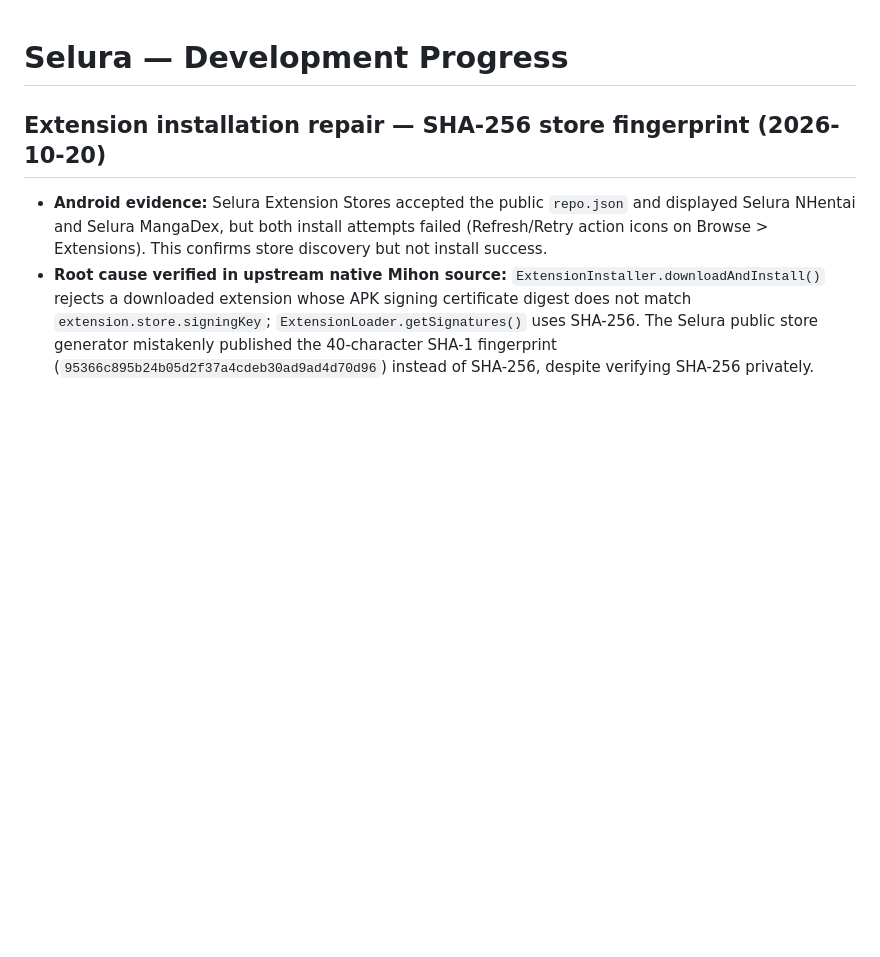
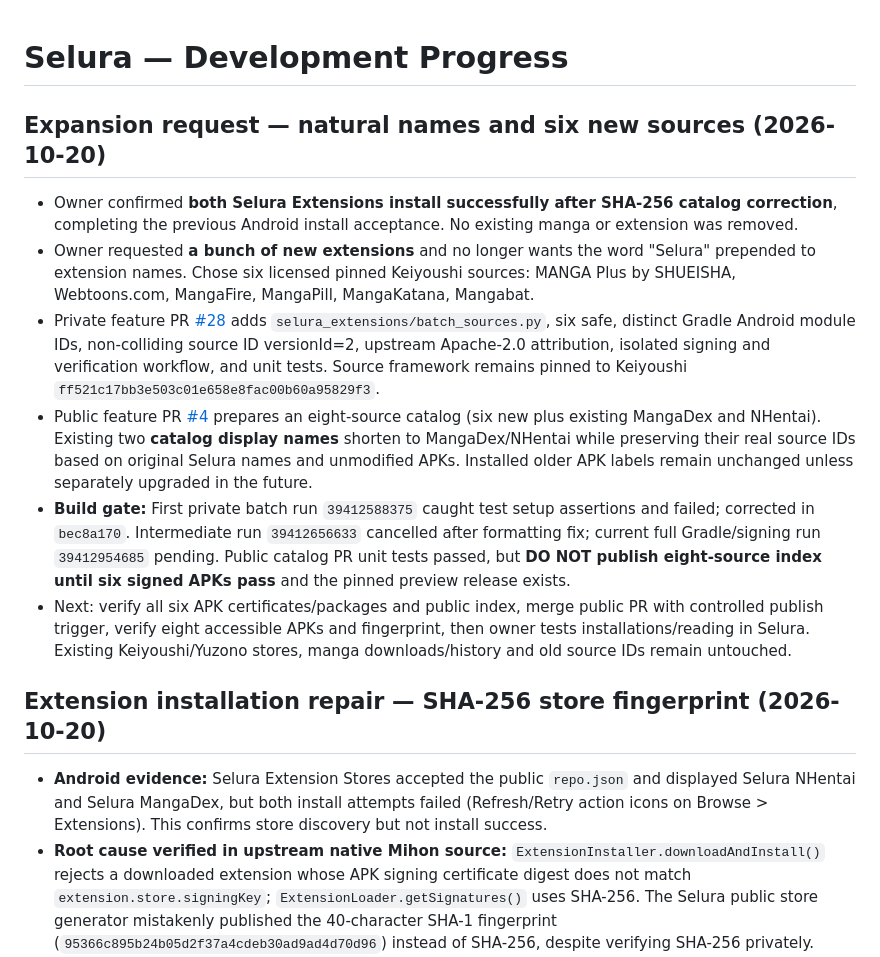
Before and after one commit to zexaldragneel/selura-reader, a Markdown page: PROGRESS.md, the part around the change. GitHub-like rendering; blank space fills up the shorter version.

Commit message:
docs: record Android install acceptance and six-source no-prefix expansion milestone

```diff
--- a/PROGRESS.md
+++ b/PROGRESS.md
@@ -1,4 +1,14 @@
 # Selura — Development Progress
+
+## Expansion request — natural names and six new sources (2026-10-20)
+
+- Owner confirmed **both Selura Extensions install successfully after SHA-256 catalog correction**, completing the previous Android install acceptance. No existing manga or extension was removed.
+- Owner requested **a bunch of new extensions** and no longer wants the word "Selura" prepended to extension names. Chose six licensed pinned Keiyoushi sources: MANGA Plus by SHUEISHA, Webtoons.com, MangaFire, MangaPill, MangaKatana, Mangabat.
+- Private feature PR [#28](https://github.com/john-selwyn/selura-reader/pull/28) adds `selura_extensions/batch_sources.py`, six safe, distinct Gradle Android module IDs, non-colliding source ID versionId=2, upstream Apache-2.0 attribution, isolated signing and verification workflow, and unit tests. Source framework remains pinned to Keiyoushi `ff521c17bb3e503c01e658e8fac00b60a95829f3`.
+- Public feature PR [#4](https://github.com/john-selwyn/selura-extensions/pull/4) prepares an eight-source catalog (six new plus existing MangaDex and NHentai). Existing two **catalog display names** shorten to MangaDex/NHentai while preserving their real source IDs based on original Selura names and unmodified APKs. Installed older APK labels remain unchanged unless separately upgraded in the future.
+- **Build gate:** First private batch run `39412588375` caught test setup assertions and failed; corrected in `bec8a170`. Intermediate run `39412656633` cancelled after formatting fix; current full Gradle/signing run `39412954685` pending. Public catalog PR unit tests passed, but **DO NOT publish eight-source index until six signed APKs pass** and the pinned preview release exists.
+- Next: verify all six APK certificates/packages and public index, merge public PR with controlled publish trigger, verify eight accessible APKs and fingerprint, then owner tests installations/reading in Selura. Existing Keiyoushi/Yuzono stores, manga downloads/history and old source IDs remain untouched.
+
 
 ## Extension installation repair — SHA-256 store fingerprint (2026-10-20)
 - **Android evidence:** Selura Extension Stores accepted the public `repo.json` and displayed Selura NHentai and Selura MangaDex, but both install attempts failed (Refresh/Retry action icons on Browse > Extensions). This confirms store discovery but not install success.
```
